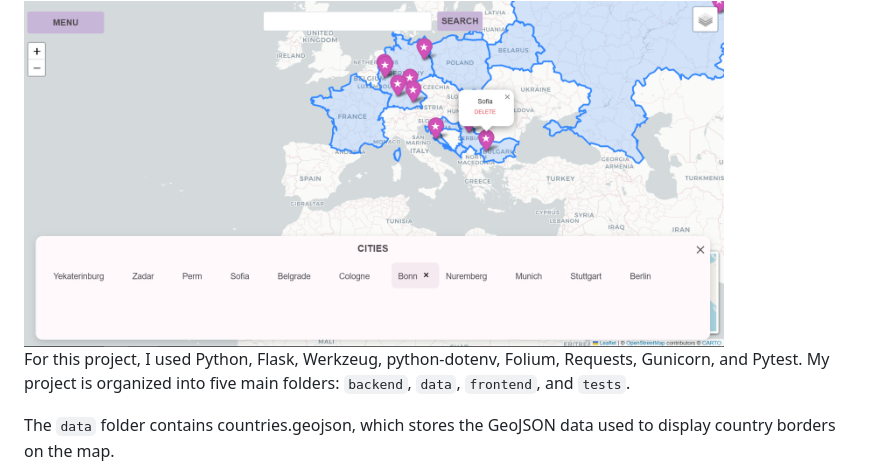
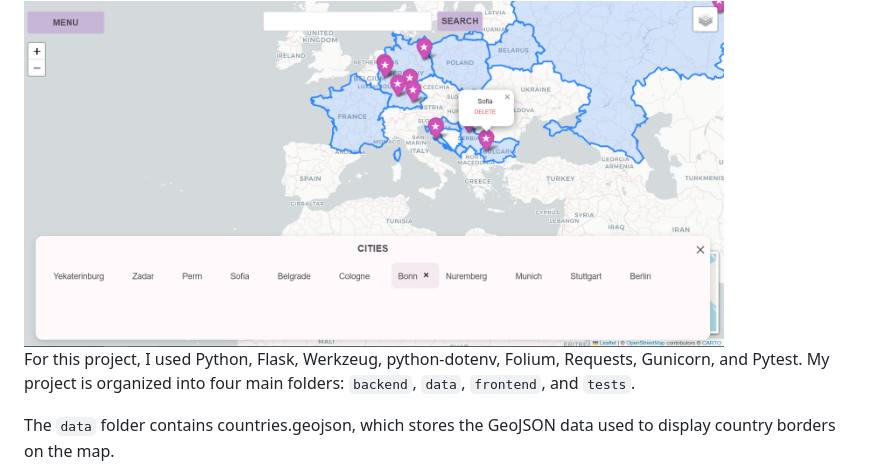
Before and after one commit to sasha-belikova/My-places-project, a Markdown page: README.md, the part around the change. GitHub-like rendering.

Commit message:
Revise README with project details and instructions
Updated project description and setup instructions in README.md.

```diff
--- a/README.md
+++ b/README.md
@@ -74,7 +74,7 @@ The system allows you to delete saved locations either from the lists or, for ci
 
 <img src="screenshots/image-5.png" width="700">
 
-For this project, I used Python, Flask, Werkzeug, python-dotenv, Folium, Requests, Gunicorn, and Pytest. My project is organized into five main folders: `backend`, `data`, `frontend`, and `tests`.
+For this project, I used Python, Flask, Werkzeug, python-dotenv, Folium, Requests, Gunicorn, and Pytest. My project is organized into four main folders: `backend`, `data`, `frontend`, and `tests`.
 
 The `data` folder contains countries.geojson, which stores the GeoJSON data used to display country borders on the map.
 
```
